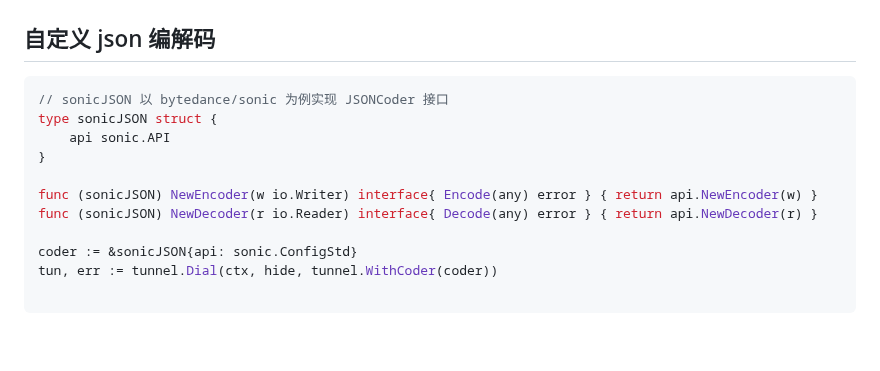
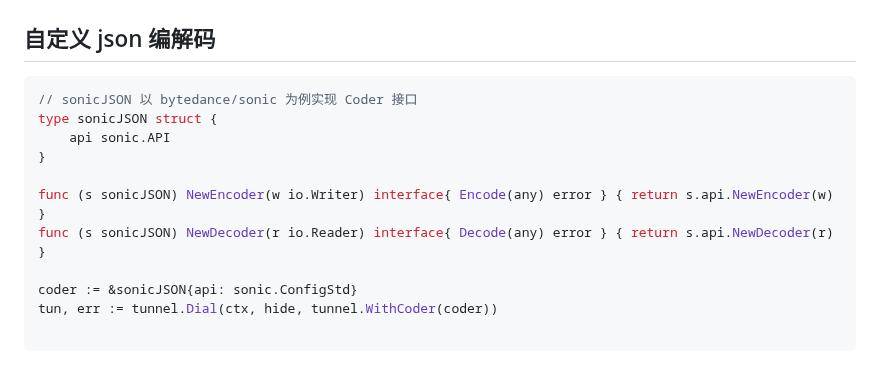
Before and after one commit to vela-ssoc/vela-tunnel, a Markdown page: README.md, the part around the change. GitHub-like rendering; blank space fills up the shorter version.

Commit message:
修改 JSON 编解码器接口

````diff
--- a/README.md
+++ b/README.md
@@ -128,13 +128,13 @@ over:
 ## 自定义 json 编解码
 
 ```go
-// sonicJSON 以 bytedance/sonic 为例实现 JSONCoder 接口
+// sonicJSON 以 bytedance/sonic 为例实现 Coder 接口
 type sonicJSON struct {
     api sonic.API
 }
 
-func (sonicJSON) NewEncoder(w io.Writer) interface{ Encode(any) error } { return api.NewEncoder(w) }
-func (sonicJSON) NewDecoder(r io.Reader) interface{ Decode(any) error } { return api.NewDecoder(r) }
+func (s sonicJSON) NewEncoder(w io.Writer) interface{ Encode(any) error } { return s.api.NewEncoder(w) }
+func (s sonicJSON) NewDecoder(r io.Reader) interface{ Decode(any) error } { return s.api.NewDecoder(r) }
 
 coder := &sonicJSON{api: sonic.ConfigStd}
 tun, err := tunnel.Dial(ctx, hide, tunnel.WithCoder(coder))
````
